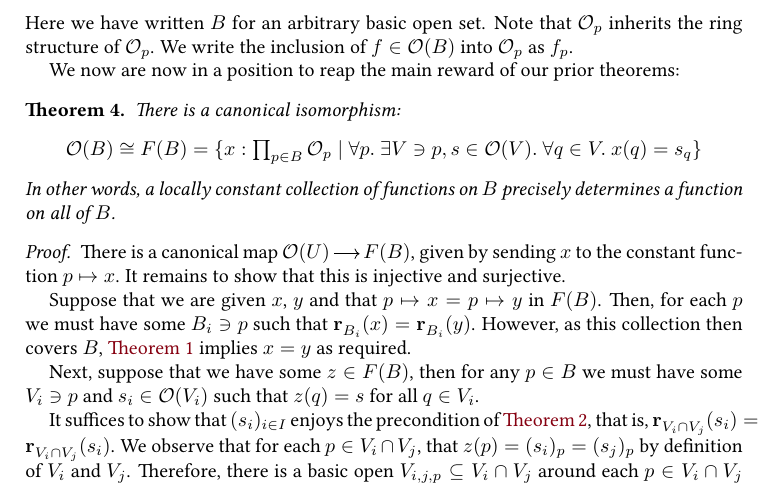
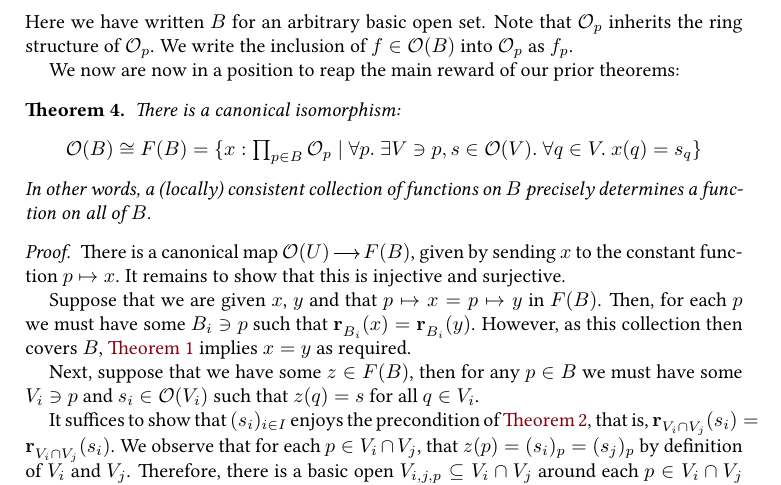
Before and after one commit to jozefg/secret-notes, a LaTeX paper (affine-structure-sheaf.tex): part of page 3 of 4, cut so that both start at the same text. Compiled offline with pdfLaTeX.

Commit message:
word change

```diff
--- a/affine-structure-sheaf.tex
+++ b/affine-structure-sheaf.tex
@@ -171,8 +171,8 @@ We now are now in a position to reap the main reward of our prior theorems:
       \forall p.\ \exists V \ni p, s \in \StructSh(V).\ \forall q \in V.\ x(q) = s_q
     }
   \]
-  In other words, a locally constant collection of functions on $B$ precisely determines a function
-  on all of $B$.
+  In other words, a (locally) consistent collection of functions on $B$ precisely determines a
+  function on all of $B$.
 \end{theorem}
 \begin{proof}
   There is a canonical map $\Mor{\StructSh(U)}{F(B)}$, given by sending $x$ to the constant
```
